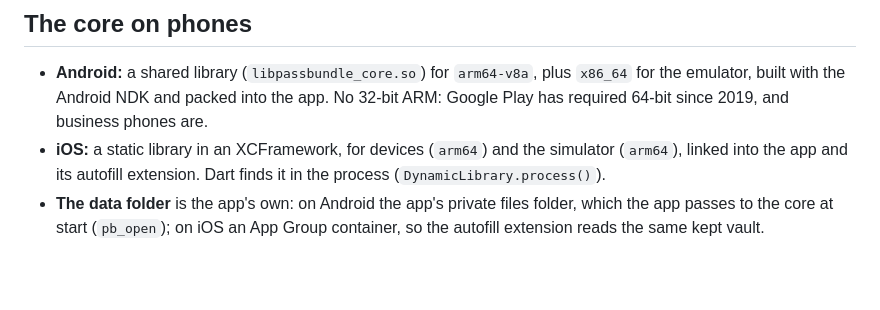
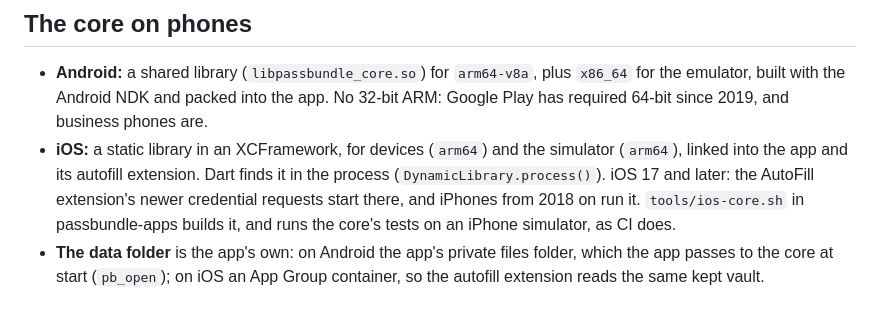
Before and after one commit to PimpinPumpkin/Passbundle, a Markdown page: docs/phones.md, the part around the change. Drawn GitHub-style; blank space fills up the shorter version.

Commit message:
The core builds for iOS, and its tests pass on an iPhone simulator in CI

```diff
--- a/docs/phones.md
+++ b/docs/phones.md
@@ -11,7 +11,7 @@ Design, October 21, 2026. The phone apps are the desktop app's Flutter screens a
 ## The core on phones
 
 - **Android:** a shared library (`libpassbundle_core.so`) for `arm64-v8a`, plus `x86_64` for the emulator, built with the Android NDK and packed into the app. No 32-bit ARM: Google Play has required 64-bit since 2019, and business phones are.
-- **iOS:** a static library in an XCFramework, for devices (`arm64`) and the simulator (`arm64`), linked into the app and its autofill extension. Dart finds it in the process (`DynamicLibrary.process()`).
+- **iOS:** a static library in an XCFramework, for devices (`arm64`) and the simulator (`arm64`), linked into the app and its autofill extension. Dart finds it in the process (`DynamicLibrary.process()`). iOS 17 and later: the AutoFill extension's newer credential requests start there, and iPhones from 2018 on run it. `tools/ios-core.sh` in passbundle-apps builds it, and runs the core's tests on an iPhone simulator, as CI does.
 - **The data folder** is the app's own: on Android the app's private files folder, which the app passes to the core at start (`pb_open`); on iOS an App Group container, so the autofill extension reads the same kept vault.
 
 ## Kept where
```
